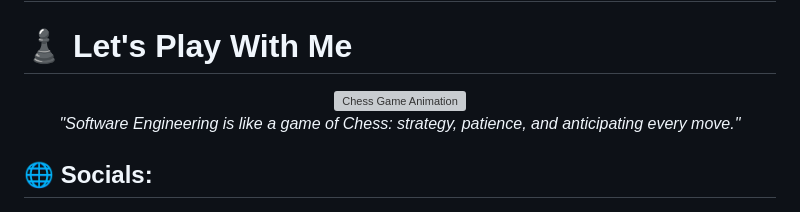
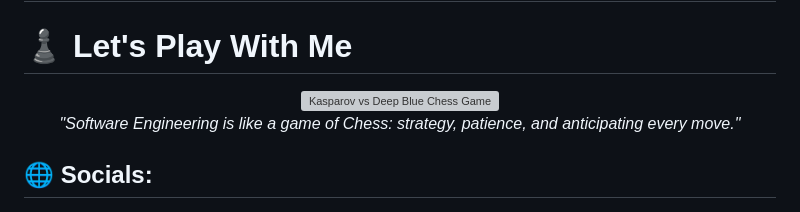
Before and after one commit to RENDY-DEV245/RENDY-DEV245, a Markdown page: README.md, the part around the change. GitHub-like rendering; grey boxes are pictures that could not be loaded.

Commit message:
Improve alt text for chess game animation
Updated image alt text for better clarity.

```diff
--- a/README.md
+++ b/README.md
@@ -3,7 +3,7 @@
 # ♟️ Let's Play With Me
 
 <div align="center">
-  <img src="https://upload.wikimedia.org/wikipedia/commons/d/d7/Kasparov_versus_Deep_Blue_1997_game_6.gif" alt="Chess Game Animation" width="450" />
+  <img src="https://upload.wikimedia.org/wikipedia/commons/d/d7/Kasparov_versus_Deep_Blue_1997_game_6.gif" alt="Kasparov vs Deep Blue Chess Game" width="450" />
 
   <br />
 
```
